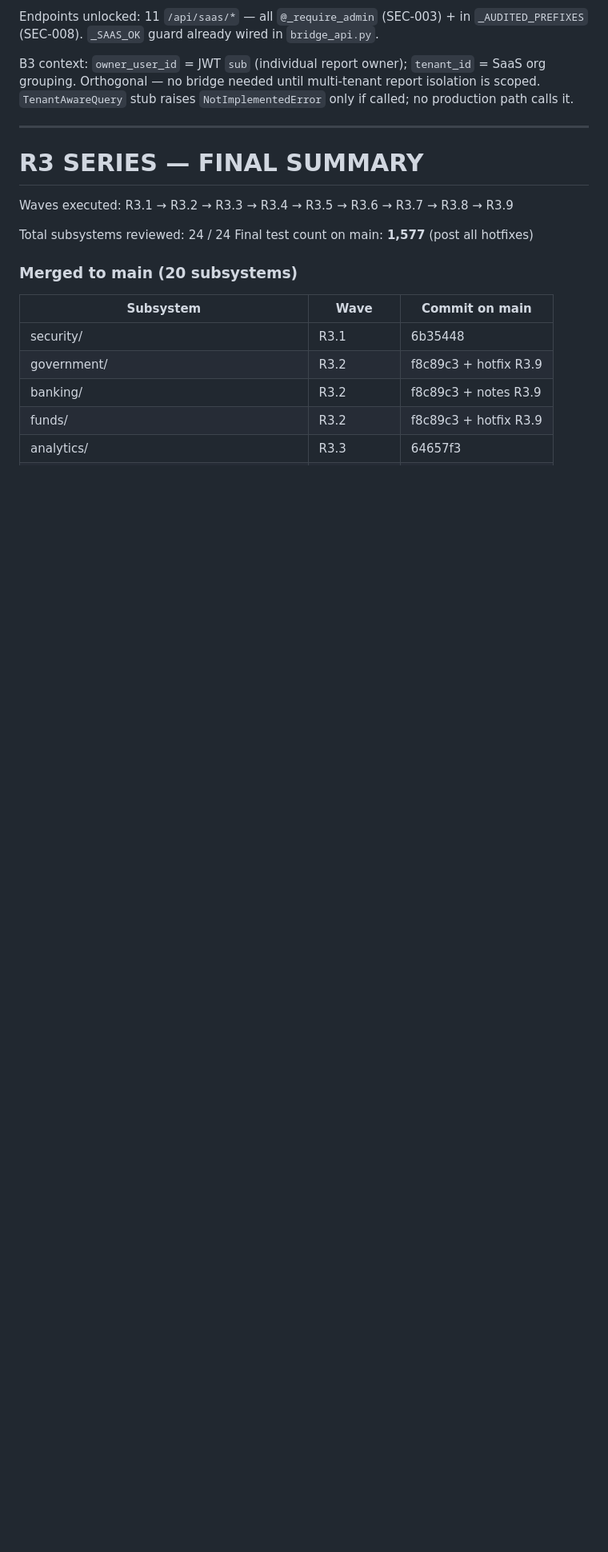
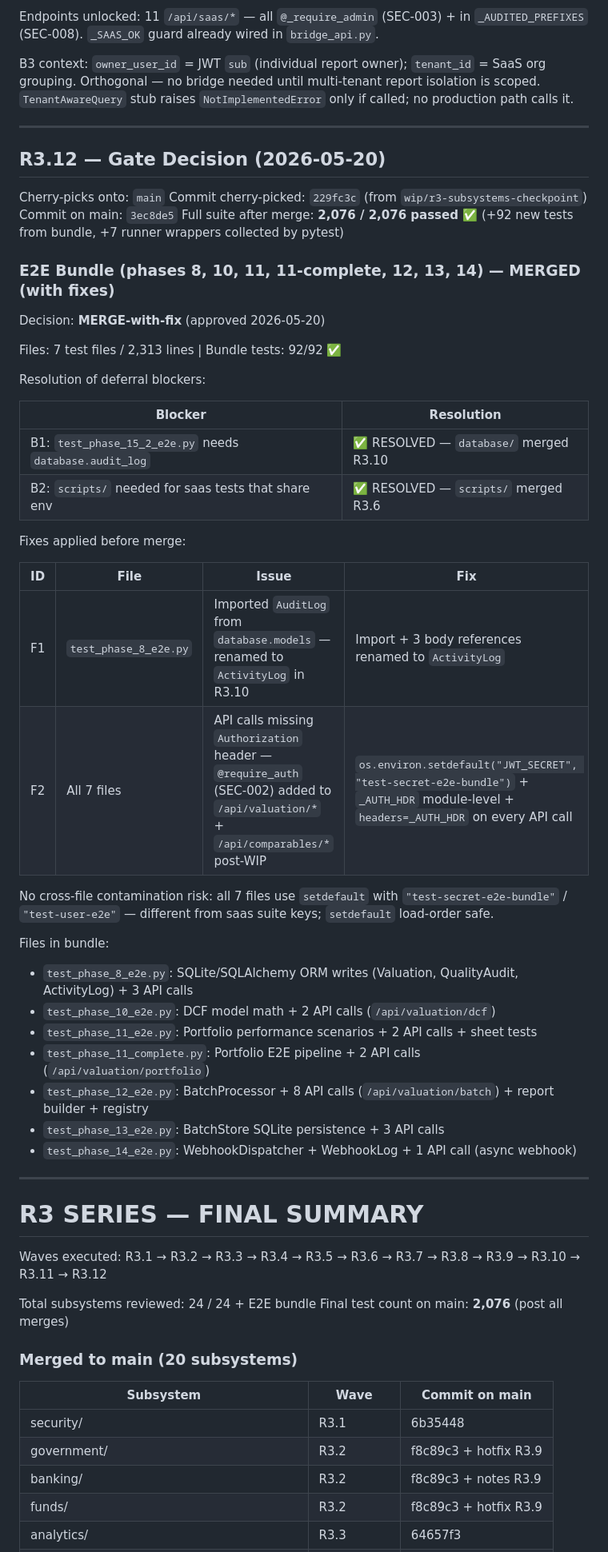
Before and after one commit to hishamappraiserman29-oss/expert-smart, a Markdown page: docs/R3_REVIEW_LOG.md, the part around one of its changes. Shown at 80% size. Rendered like a GitHub page; blank space fills up the shorter version.

Commit message:
docs(adr): R3.12 gate entry — E2E bundle merged (phases 8/10-14)
Records MERGE-with-fix decision for 229fc3c cherry-pick:
  F1 ActivityLog rename, F2 SEC-002 auth headers.
Updates final summary: waves R3.1–R3.12, 2076 tests, E2E bundle
removed from deferred table. mobile/ remains only open deferral.

Co-Authored-By: Claude Sonnet 4.6 <noreply@anthropic.com>

```diff
--- a/docs/R3_REVIEW_LOG.md
+++ b/docs/R3_REVIEW_LOG.md
@@ -486,12 +486,52 @@ B3 context: `owner_user_id` = JWT `sub` (individual report owner); `tenant_id` =
 
 ---
 
+## R3.12 — Gate Decision (2026-05-20)
+
+Cherry-picks onto: `main`
+Commit cherry-picked: `229fc3c` (from `wip/r3-subsystems-checkpoint`)
+Commit on main: `3ec8de5`
+Full suite after merge: **2,076 / 2,076 passed ✅** (+92 new tests from bundle, +7 runner wrappers collected by pytest)
+
+### E2E Bundle (phases 8, 10, 11, 11-complete, 12, 13, 14) — MERGED (with fixes)
+
+Decision: **MERGE-with-fix** (approved 2026-05-20)
+
+Files: 7 test files / 2,313 lines | Bundle tests: 92/92 ✅
+
+Resolution of deferral blockers:
+
+| Blocker | Resolution |
+|---|---|
+| B1: `test_phase_15_2_e2e.py` needs `database.audit_log` | ✅ RESOLVED — `database/` merged R3.10 |
+| B2: `scripts/` needed for saas tests that share env | ✅ RESOLVED — `scripts/` merged R3.6 |
+
+Fixes applied before merge:
+
+| ID | File | Issue | Fix |
+|---|---|---|---|
+| F1 | `test_phase_8_e2e.py` | Imported `AuditLog` from `database.models` — renamed to `ActivityLog` in R3.10 | Import + 3 body references renamed to `ActivityLog` |
+| F2 | All 7 files | API calls missing `Authorization` header — `@require_auth` (SEC-002) added to `/api/valuation/*` + `/api/comparables/*` post-WIP | `os.environ.setdefault("JWT_SECRET", "test-secret-e2e-bundle")` + `_AUTH_HDR` module-level + `headers=_AUTH_HDR` on every API call |
+
+No cross-file contamination risk: all 7 files use `setdefault` with `"test-secret-e2e-bundle"` / `"test-user-e2e"` — different from saas suite keys; `setdefault` load-order safe.
+
+Files in bundle:
+- `test_phase_8_e2e.py`: SQLite/SQLAlchemy ORM writes (Valuation, QualityAudit, ActivityLog) + 3 API calls
+- `test_phase_10_e2e.py`: DCF model math + 2 API calls (`/api/valuation/dcf`)
+- `test_phase_11_e2e.py`: Portfolio performance scenarios + 2 API calls + sheet tests
+- `test_phase_11_complete.py`: Portfolio E2E pipeline + 2 API calls (`/api/valuation/portfolio`)
+- `test_phase_12_e2e.py`: BatchProcessor + 8 API calls (`/api/valuation/batch`) + report builder + registry
+- `test_phase_13_e2e.py`: BatchStore SQLite persistence + 3 API calls
+- `test_phase_14_e2e.py`: WebhookDispatcher + WebhookLog + 1 API call (async webhook)
+
+---
+
 # R3 SERIES — FINAL SUMMARY
 
-Waves executed: R3.1 → R3.2 → R3.3 → R3.4 → R3.5 → R3.6 → R3.7 → R3.8 → R3.9
+Waves executed: R3.1 → R3.2 → R3.3 → R3.4 → R3.5 → R3.6 → R3.7 → R3.8 → R3.9 → R3.10 → R3.11 → R3.12
 
-Total subsystems reviewed: 24 / 24
-Final test count on main: **1,577** (post all hotfixes)
+Total subsystems reviewed: 24 / 24 + E2E bundle
+Final test count on main: **2,076** (post all merges)
 
 ### Merged to main (20 subsystems)
 
```
Also changed, not shown: other parts of docs/R3_REVIEW_LOG.md (+1 -2 lines).
